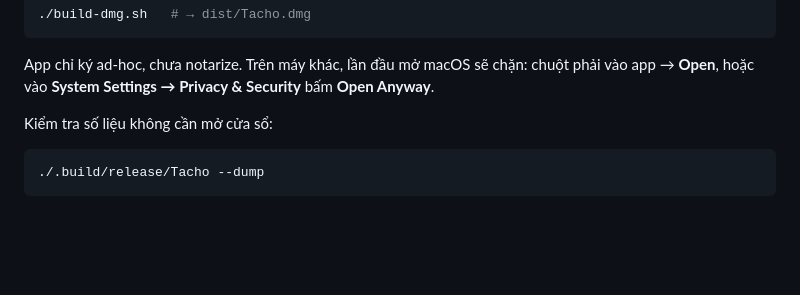
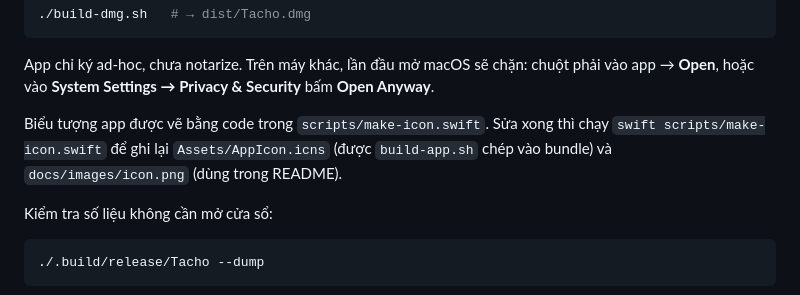
Before and after one commit to hieupnvmg/Tacho, a Markdown page: docs/HOW-IT-WORKS.md, the part around the change. GitHub-like rendering; blank space fills up the shorter version.

Commit message:
Add an app icon: a tachometer dial drawn by scripts/make-icon.swift
Co-Authored-By: Claude Opus 5.5 <noreply@anthropic.com>

```diff
--- a/docs/HOW-IT-WORKS.md
+++ b/docs/HOW-IT-WORKS.md
@@ -22,6 +22,10 @@ double-click được (ký ad-hoc). Yêu cầu: macOS 13+, Swift 5.9+ (Command L
 
 App chỉ ký ad-hoc, chưa notarize. Trên máy khác, lần đầu mở macOS sẽ chặn: chuột phải vào app →
 **Open**, hoặc vào **System Settings → Privacy & Security** bấm **Open Anyway**.
+
+Biểu tượng app được vẽ bằng code trong `scripts/make-icon.swift`. Sửa xong thì chạy
+`swift scripts/make-icon.swift` để ghi lại `Assets/AppIcon.icns` (được `build-app.sh` chép vào
+bundle) và `docs/images/icon.png` (dùng trong README).
 
 Kiểm tra số liệu không cần mở cửa sổ:
 
```
Also changed, not shown: README.md (+4 -0 lines), docs/images/icon.png (added), 5 other files.
